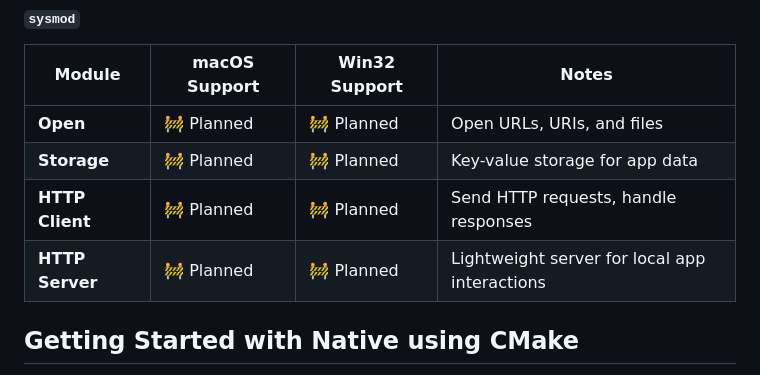
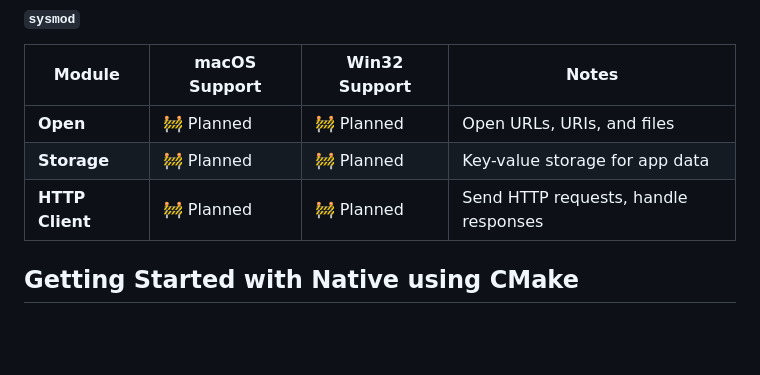
Before and after one commit to sourcemeta-research/native, a Markdown page: README.md, the part around the change. Drawn GitHub-style; blank space fills up the shorter version.

Commit message:
doc: get rid of http server atm
Signed-off-by: Tony Gorez <gorez.tony@gmail.com>

```diff
--- a/README.md
+++ b/README.md
@@ -31,7 +31,6 @@ Native is a C++ framework designed to streamline the development of native appli
 | **Open**         | 🚧 Planned          | 🚧 Planned          | Open URLs, URIs, and files                    |
 | **Storage**      | 🚧 Planned          | 🚧 Planned          | Key-value storage for app data                |
 | **HTTP Client**  | 🚧 Planned          | 🚧 Planned          | Send HTTP requests, handle responses          |
-| **HTTP Server**  | 🚧 Planned          | 🚧 Planned          | Lightweight server for local app interactions |
 
 ## Getting Started with Native using CMake
 
```
